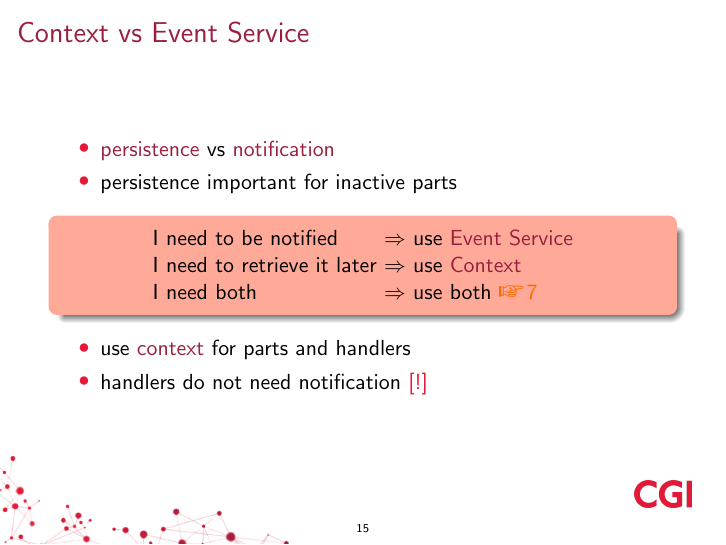
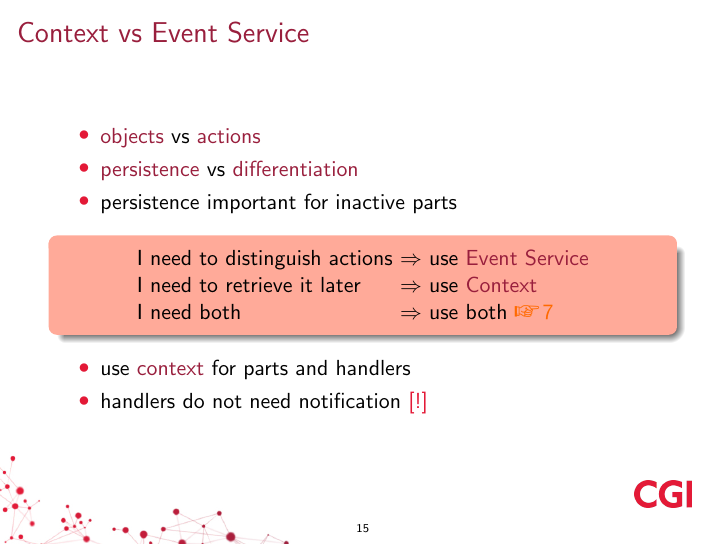
Before and after one commit to martinbayer/com.cgi.example.e4.rcp, LaTeX slides (prezentation/prezentation.tex): page 15 of 29. Compiled offline with pdfLaTeX.

Commit message:
context vs event service redo

```diff
--- a/prezentation/prezentation.tex
+++ b/prezentation/prezentation.tex
@@ -190,12 +190,13 @@
 \end{frame}%>>>
 \begin{frame}{Context vs Event Service}%<<<
 	\begin{itemize}
-		\item \str{persistence} vs \str{notification}
+		\item \str{objects} vs \str{actions}
+		\item \str{persistence} vs \str{differentiation}
 		\item persistence important for inactive parts
 	\end{itemize}
 
 	\begin{centerblock}\begin{tabular}{l@{\ $\Rightarrow$\ }l}
-		I~need to be notified & use \str{Event Service}\\
+		I~need to distinguish actions & use \str{Event Service}\\
 		I~need to retrieve it later & use \str{Context}\\
 		I~need both & use both \eg[7]{https://github.com/martinbayer/com.cgi.example.e4.rcp/tree/master/workspace/c7_eventservice}\\
 	\end{tabular}\end{centerblock}
```
Also changed, not shown: prezentation/prezentation.tex (2 more changed lines).
